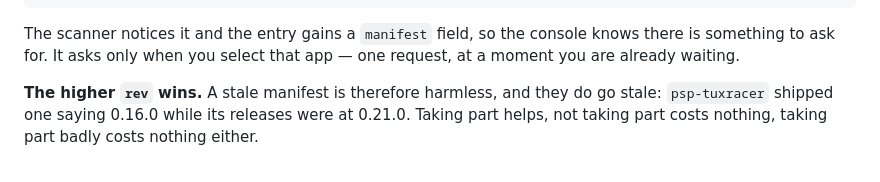
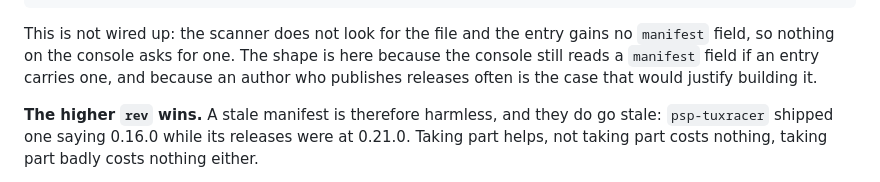
Before and after one commit to chriopter/pspdx, a Markdown page: manifest.md, the part around the change. Drawn GitHub-style.

Commit message:
Stop describing a feature that was never built
manifest.md told an author that publishing app.pspdx would be noticed. The
scanner never looks for it, so the file sat there and nothing happened.

````diff
--- a/manifest.md
+++ b/manifest.md
@@ -112,9 +112,11 @@ fields in a file of their own, at `app.pspdx` on the default branch:
 }
 ```
 
-The scanner notices it and the entry gains a `manifest` field, so the console
-knows there is something to ask for. It asks only when you select that app —
-one request, at a moment you are already waiting.
+This is not wired up: the scanner does not look for the file and the entry
+gains no `manifest` field, so nothing on the console asks for one. The shape is
+here because the console still reads a `manifest` field if an entry carries
+one, and because an author who publishes releases often is the case that would
+justify building it.
 
 **The higher `rev` wins.** A stale manifest is therefore harmless, and they do
 go stale: `psp-tuxracer` shipped one saying 0.16.0 while its releases were at
````
